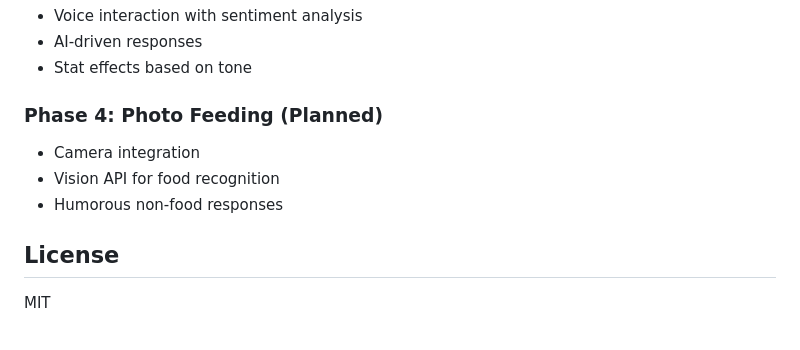
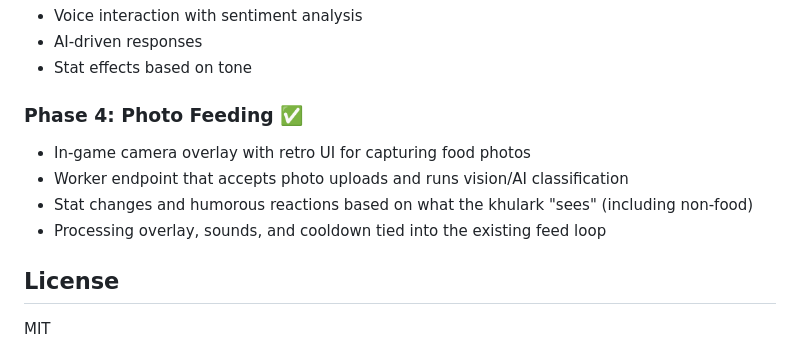
Before and after one commit to sirsean/khulark, a Markdown page: README.md, the part around the change. Drawn GitHub-style.

Commit message:
docs: phase 4 roadmap

```diff
--- a/README.md
+++ b/README.md
@@ -113,10 +113,11 @@ The Khulark's appearance changes based on hunger:
 - AI-driven responses
 - Stat effects based on tone
 
-### Phase 4: Photo Feeding (Planned)
-- Camera integration
-- Vision API for food recognition
-- Humorous non-food responses
+### Phase 4: Photo Feeding ✅
+- In-game camera overlay with retro UI for capturing food photos
+- Worker endpoint that accepts photo uploads and runs vision/AI classification
+- Stat changes and humorous reactions based on what the khulark "sees" (including non-food)
+- Processing overlay, sounds, and cooldown tied into the existing feed loop
 
 ## License
 
```
